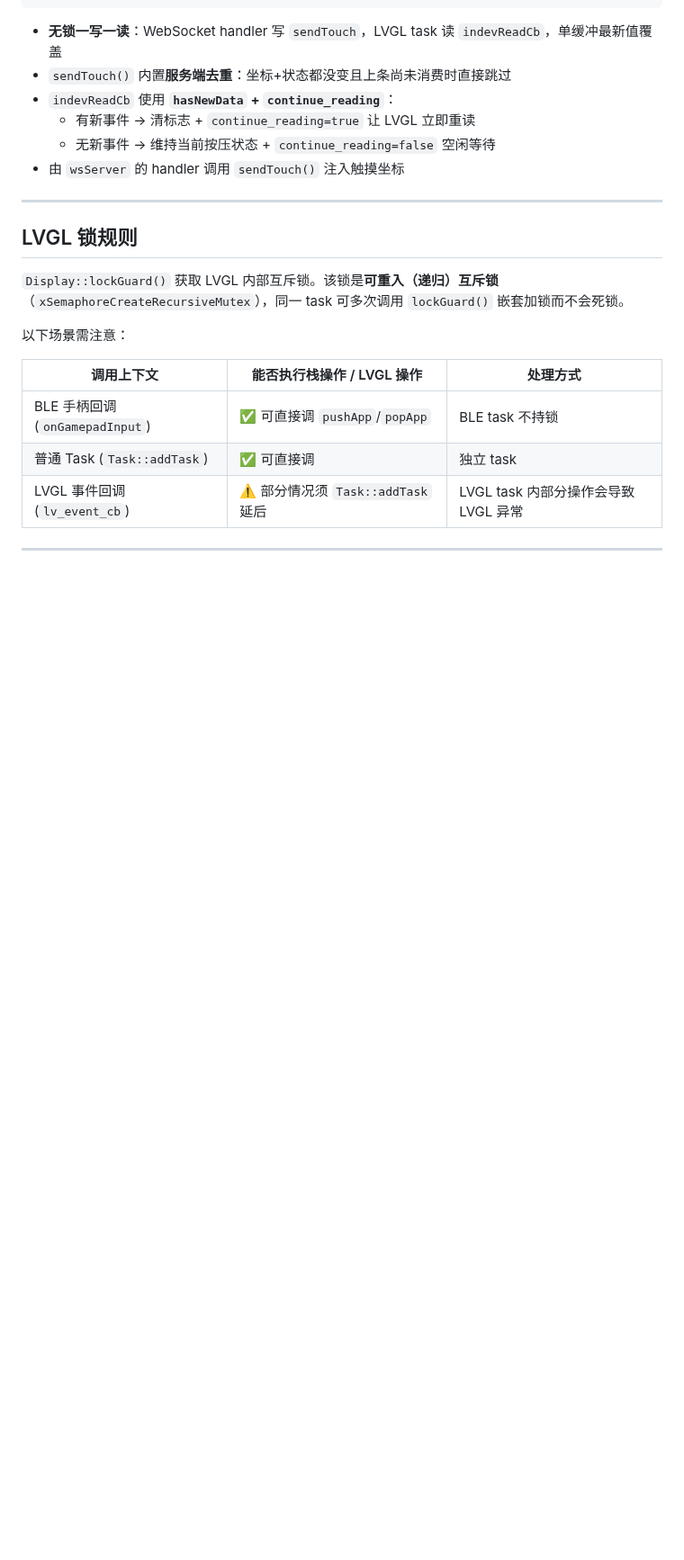
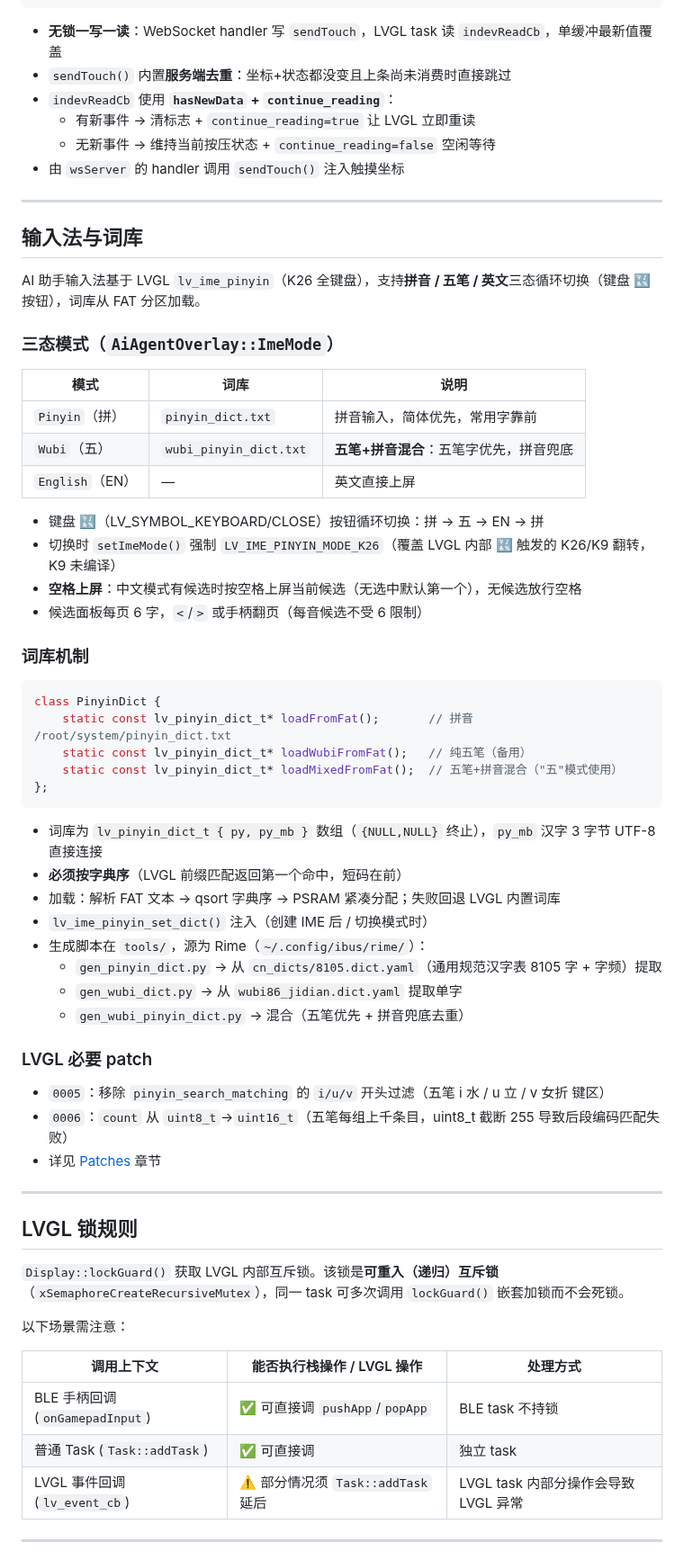
Before and after one commit to loouwiit/The-Defect, a Markdown page: AGENTS.md, the part around one of its changes. Shown at 90% size. Drawn GitHub-style; blank space fills up the shorter version.

````diff
--- a/AGENTS.md
+++ b/AGENTS.md
@@ -656,6 +660,50 @@ class VirtualIndev {
 
 ---
 
+## 输入法与词库
+
+AI 助手输入法基于 LVGL `lv_ime_pinyin`（K26 全键盘），支持**拼音 / 五笔 / 英文**三态循环切换（键盘 🔣 按钮），词库从 FAT 分区加载。
+
+### 三态模式（`AiAgentOverlay::ImeMode`）
+
+| 模式 | 词库 | 说明 |
+|------|------|------|
+| `Pinyin`（拼） | `pinyin_dict.txt` | 拼音输入，简体优先，常用字靠前 |
+| `Wubi`（五） | `wubi_pinyin_dict.txt` | **五笔+拼音混合**：五笔字优先，拼音兜底 |
+| `English`（EN） | — | 英文直接上屏 |
+
+- 键盘 🔣（LV_SYMBOL_KEYBOARD/CLOSE）按钮循环切换：拼 → 五 → EN → 拼
+- 切换时 `setImeMode()` 强制 `LV_IME_PINYIN_MODE_K26`（覆盖 LVGL 内部 🔣 触发的 K26/K9 翻转，K9 未编译）
+- **空格上屏**：中文模式有候选时按空格上屏当前候选（无选中默认第一个），无候选放行空格
+- 候选面板每页 6 字，`<`/`>` 或手柄翻页（每音候选不受 6 限制）
+
+### 词库机制
+
+```cpp
+class PinyinDict {
+    static const lv_pinyin_dict_t* loadFromFat();       // 拼音 /root/system/pinyin_dict.txt
+    static const lv_pinyin_dict_t* loadWubiFromFat();   // 纯五笔（备用）
+    static const lv_pinyin_dict_t* loadMixedFromFat();  // 五笔+拼音混合（"五"模式使用）
+};
+```
+
+- 词库为 `lv_pinyin_dict_t { py, py_mb }` 数组（`{NULL,NULL}` 终止），`py_mb` 汉字 3 字节 UTF-8 直接连接
+- **必须按字典序**（LVGL 前缀匹配返回第一个命中，短码在前）
+- 加载：解析 FAT 文本 → qsort 字典序 → PSRAM 紧凑分配；失败回退 LVGL 内置词库
+- `lv_ime_pinyin_set_dict()` 注入（创建 IME 后 / 切换模式时）
+- 生成脚本在 `tools/`，源为 Rime（`~/.config/ibus/rime/`）：
+  - `gen_pinyin_dict.py` → 从 `cn_dicts/8105.dict.yaml`（通用规范汉字表 8105 字 + 字频）提取
+  - `gen_wubi_dict.py` → 从 `wubi86_jidian.dict.yaml` 提取单字
+  - `gen_wubi_pinyin_dict.py` → 混合（五笔优先 + 拼音兜底去重）
+
+### LVGL 必要 patch
+
+- `0005`：移除 `pinyin_search_matching` 的 `i/u/v` 开头过滤（五笔 i 水 / u 立 / v 女折 键区）
+- `0006`：`count` 从 `uint8_t`→`uint16_t`（五笔每组上千条目，uint8_t 截断 255 导致后段编码匹配失败）
+- 详见 [Patches](#patches) 章节
+
+---
+
 ## LVGL 锁规则
 
 `Display::lockGuard()` 获取 LVGL 内部互斥锁。该锁是**可重入（递归）互斥锁**（`xSemaphoreCreateRecursiveMutex`），同一 task 可多次调用 `lockGuard()` 嵌套加锁而不会死锁。
````
Also changed, not shown: other parts of AGENTS.md (+12 -4 lines), readme.md (+11 -4 lines).
